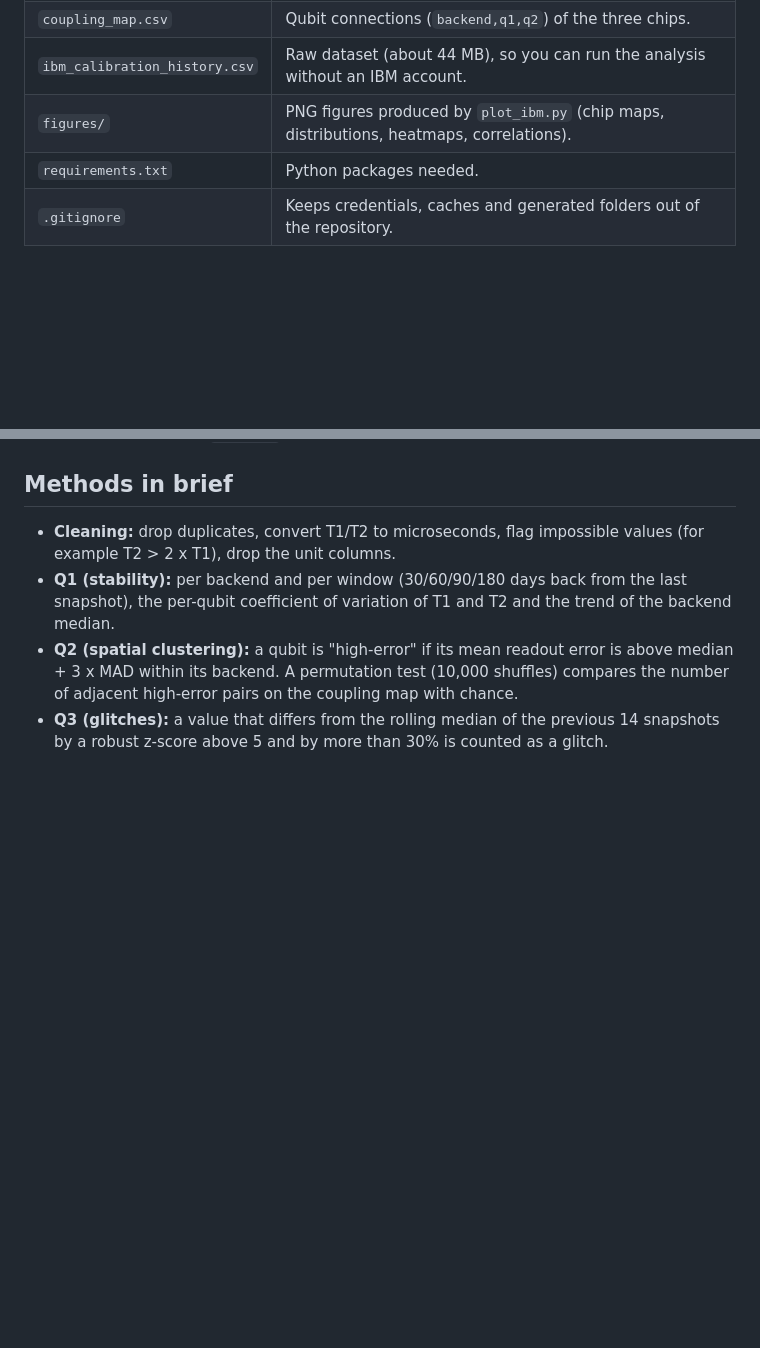
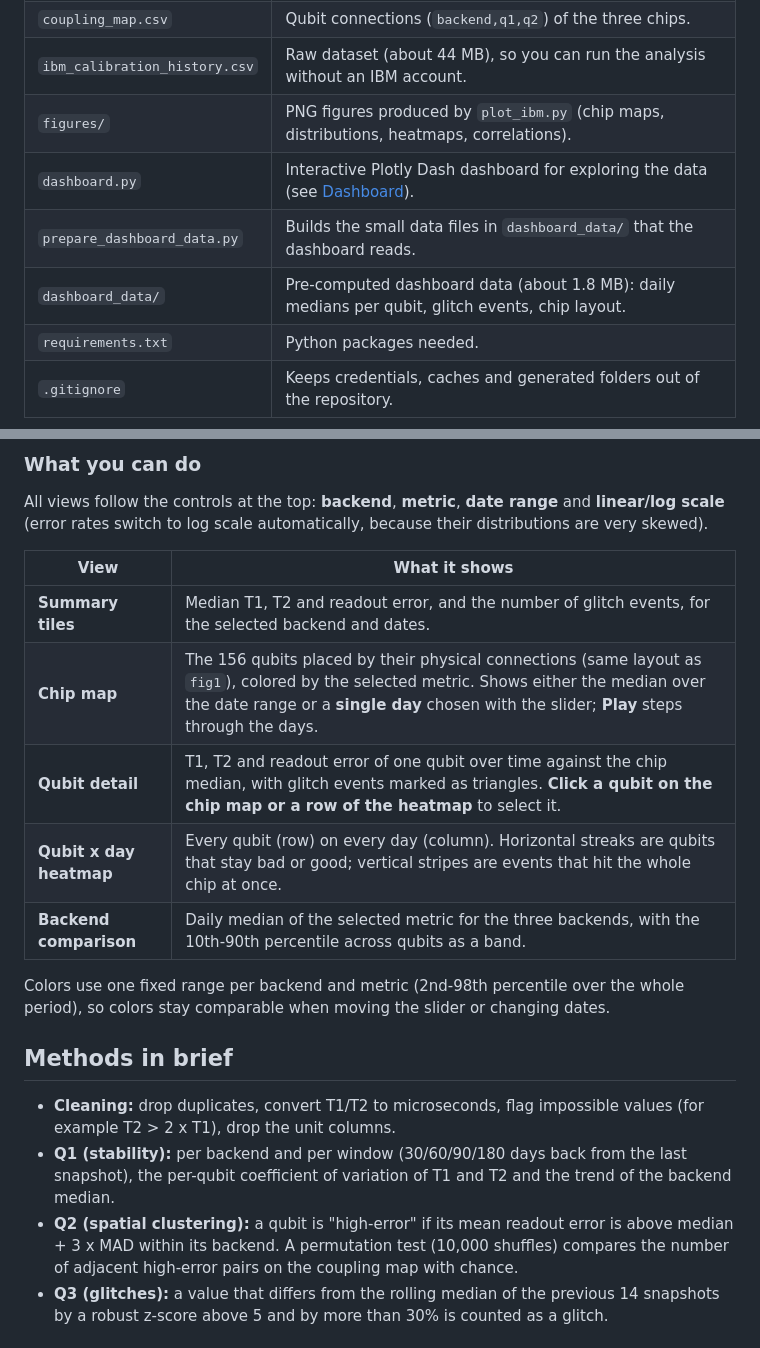
Before and after one commit to HUANG-KUAN-HSIANG/IBM_quatum_hardware_calibration_data, a Markdown page: README.md, 2 parts joined by grey strips. GitHub-like rendering; blank space fills up the shorter version.

```diff
--- a/README.md
+++ b/README.md
@@ -19,6 +19,9 @@ Final project analysing historical calibration data of three IBM quantum compute
 | `coupling_map.csv` | Qubit connections (`backend,q1,q2`) of the three chips. |
 | `ibm_calibration_history.csv` | Raw dataset (about 44 MB), so you can run the analysis without an IBM account. |
 | `figures/` | PNG figures produced by `plot_ibm.py` (chip maps, distributions, heatmaps, correlations). |
+| `dashboard.py` | Interactive Plotly Dash dashboard for exploring the data (see [Dashboard](#dashboard)). |
+| `prepare_dashboard_data.py` | Builds the small data files in `dashboard_data/` that the dashboard reads. |
+| `dashboard_data/` | Pre-computed dashboard data (about 1.8 MB): daily medians per qubit, glitch events, chip layout. |
 | `requirements.txt` | Python packages needed. |
 | `.gitignore` | Keeps credentials, caches and generated folders out of the repository. |
 
@@ -89,3 +122,19 @@ The raw dataset and `coupling_map.csv` are already in the repository, so **steps
+### What you can do
+
+All views follow the controls at the top: **backend**, **metric**, **date range** and **linear/log scale**
+(error rates switch to log scale automatically, because their distributions are very skewed).
+
+| View | What it shows |
+|---|---|
+| **Summary tiles** | Median T1, T2 and readout error, and the number of glitch events, for the selected backend and dates. |
+| **Chip map** | The 156 qubits placed by their physical connections (same layout as `fig1`), colored by the selected metric. Shows either the median over the date range or a **single day** chosen with the slider; **Play** steps through the days. |
+| **Qubit detail** | T1, T2 and readout error of one qubit over time against the chip median, with glitch events marked as triangles. **Click a qubit on the chip map or a row of the heatmap** to select it. |
+| **Qubit x day heatmap** | Every qubit (row) on every day (column). Horizontal streaks are qubits that stay bad or good; vertical stripes are events that hit the whole chip at once. |
+| **Backend comparison** | Daily median of the selected metric for the three backends, with the 10th-90th percentile across qubits as a band. |
+
+Colors use one fixed range per backend and metric (2nd-98th percentile over the whole period), so colors stay
+comparable when moving the slider or changing dates.
+
 ## Methods in brief
 
 - **Cleaning:** drop duplicates, convert T1/T2 to microseconds, flag impossible values (for example T2 > 2 x T1), drop the unit columns.
```
Also changed, not shown: other parts of README.md (+30 -0 lines), figures/dashboard.png (added), 10 other files.
